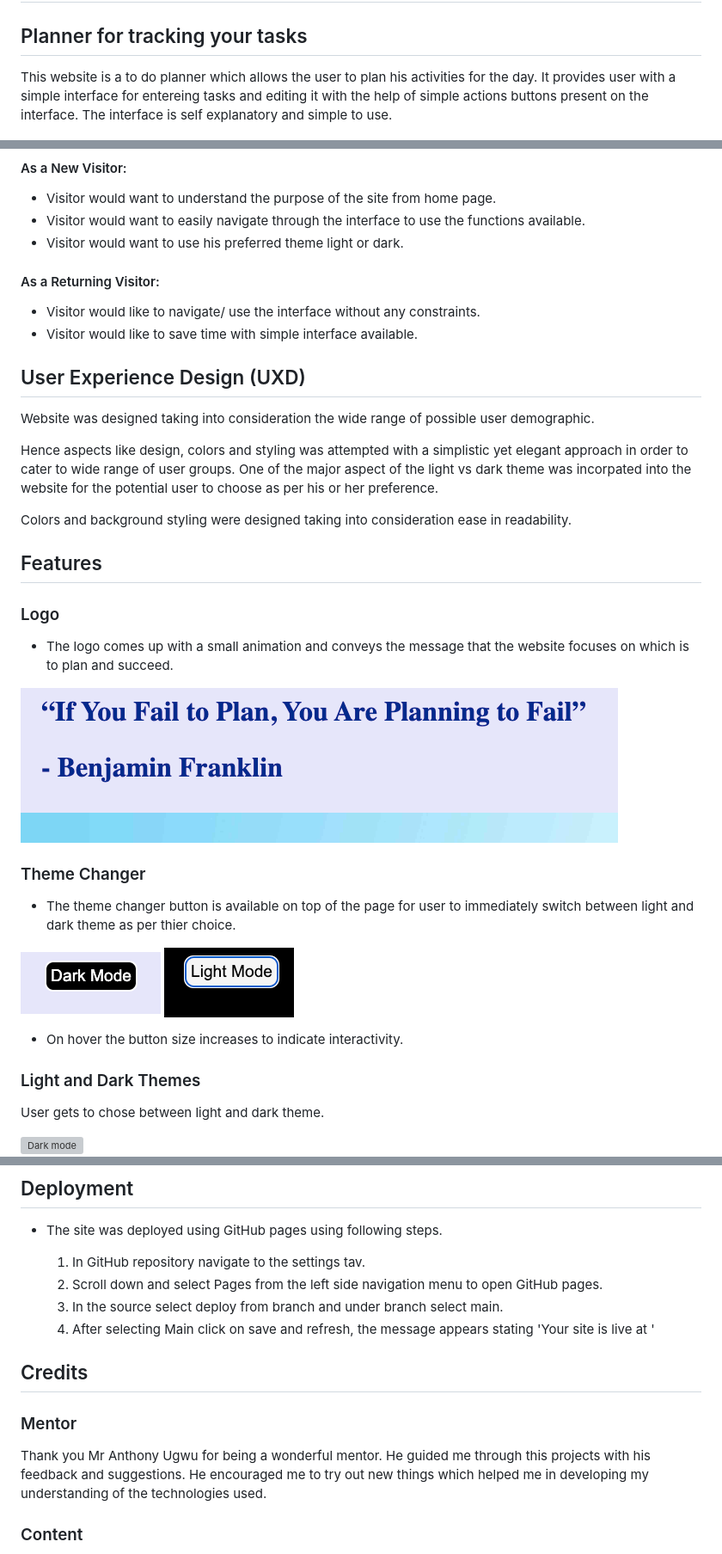
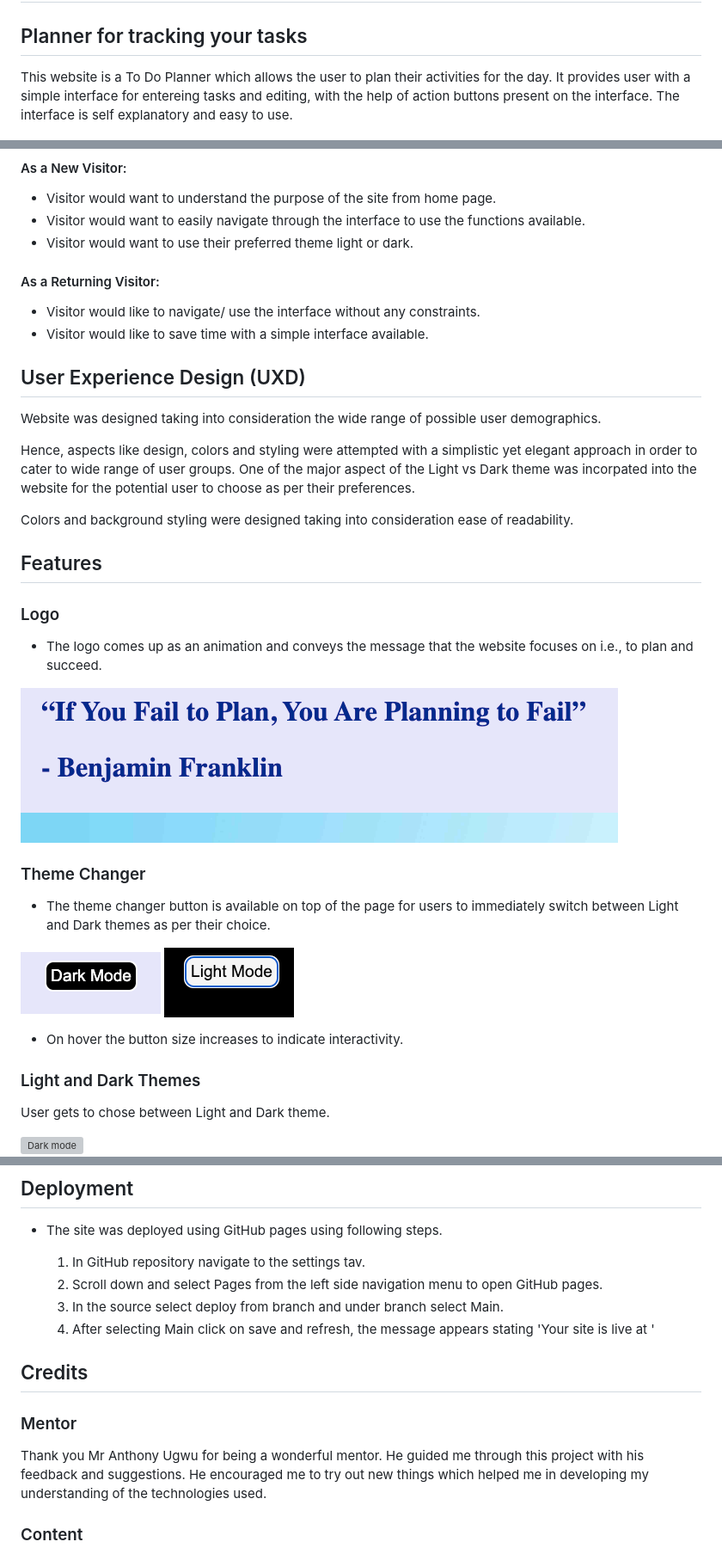
Before and after one commit to AbhilashAynipully/plan-your-tasks, a Markdown page: README.md, 3 parts joined by grey strips. Shown at 86% size. Rendered like a GitHub page; grey boxes are pictures that could not be loaded.

Commit message:
Add content to readme file

```diff
--- a/README.md
+++ b/README.md
@@ -2,7 +2,7 @@
 
 ## Planner for tracking your tasks
 
-This website is a to do planner which allows the user to plan his activities for the day. It provides user with a simple interface for entereing tasks and editing it with the help of simple actions buttons present on the interface. The interface is self explanatory and simple to use.
+This website is a To Do Planner which allows the user to plan their activities for the day. It provides user with a simple interface for entereing tasks and editing, with the help of  action buttons present on the interface. The interface is self explanatory and easy to use.
 
 
 
@@ -30,31 +30,31 @@ This website is a to do planner which allows the user to plan his activities for
 ####  As a New Visitor:
 - Visitor would want to understand the purpose of the site from home page.
 - Visitor would want to easily navigate through the interface to use the functions available.
-- Visitor would want to use his preferred theme light or dark.
+- Visitor would want to use their preferred theme light or dark.
 
 
 ####  As a Returning Visitor:
 - Visitor would like to navigate/ use the interface without any constraints.
-- Visitor would like to save time with simple interface available.
+- Visitor would like to save time with a simple interface available.
 
 
 
 ## User Experience Design (UXD)
-Website was designed taking into consideration the wide range of possible user demographic.
+Website was designed taking into consideration the wide range of possible user demographics.
 
-Hence aspects like design, colors and styling was attempted with a simplistic yet elegant approach in order to cater to wide range of user groups. One of the major aspect of the light vs dark theme was incorpated into the website for the potential user to choose as per his or her preference.
+Hence, aspects like design, colors and styling were attempted with a simplistic yet elegant approach in order to cater to wide range of user groups. One of the major aspect of the Light vs Dark theme was incorpated into the website for the potential user to choose as per their preferences.
 
-Colors and background styling were designed taking into consideration ease in readability.
+Colors and background styling were designed taking into consideration ease of readability.
 
 ## Features
 
 ### Logo
-  - The logo comes up with a small animation and conveys the message that the website focuses on which is to plan and succeed.
+  - The logo comes up as an animation and conveys the message that the website focuses on i.e., to plan and succeed.
 
   ![Logo](/assets/images/logo.png)
 
 ### Theme Changer
-  - The theme changer button is available on top of the page for user to immediately switch between light and dark theme as per thier choice.
+  - The theme changer button is available on top of the page for users to immediately switch between Light and Dark themes as per their choice.
 
   ![Theme Changer button dark mode](/assets/images/theme-changer-dark.png)
   ![Theme Changer button light mode](/assets/images/theme-changer-light.png)
@@ -62,7 +62,7 @@ Colors and background styling were designed taking into consideration ease in re
   - On hover the button size increases to indicate interactivity.
 
 ### Light and Dark Themes
-  User gets to chose between light and dark theme.
+  User gets to chose between Light and Dark theme.
 
   ![Dark mode](/assets/images/dark-mode.png)
   ![Light mode](/assets/images/light-mode.png)
@@ -124,13 +125,13 @@ Colors and background styling were designed taking into consideration ease in re
 
      1. In GitHub repository navigate to the settings tav.
      2. Scroll down and select Pages from the left side navigation menu to open GitHub pages.
-     3. In the source select deploy from branch and under branch select main.
+     3. In the source select deploy from branch and under branch select Main.
      4. After selecting Main click on save and refresh, the message appears stating 'Your site is live at '
 
 
 ## Credits
 ### Mentor
-Thank you Mr Anthony Ugwu for being a wonderful mentor. He guided me through this projects with his feedback and suggestions.
+Thank you Mr Anthony Ugwu for being a wonderful mentor. He guided me through this project with his feedback and suggestions.
 He encouraged me to try out new things which helped me in developing my understanding of the technologies used.
 
  ### Content
```
Also changed, not shown: other parts of README.md (+5 -4 lines).
